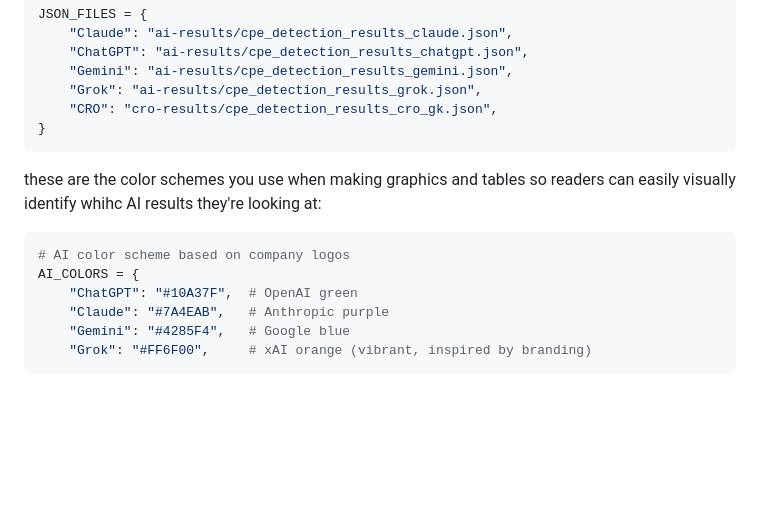
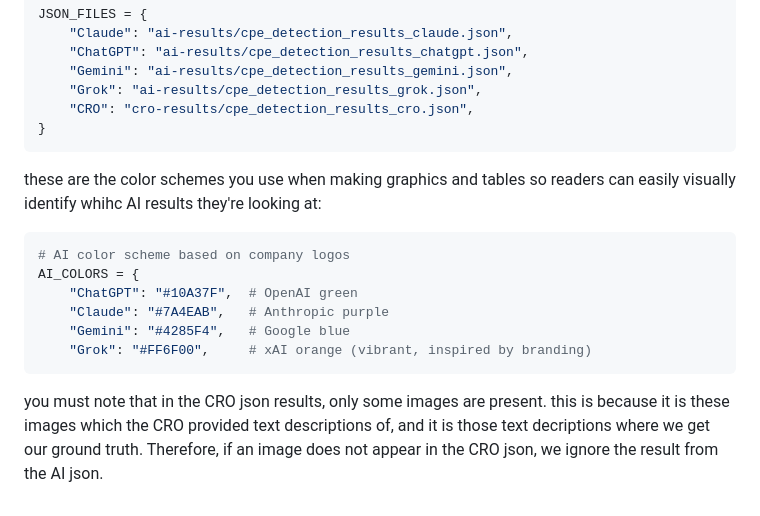
Before and after one commit to albert-mathews/VeroCellCultureImageProcessing, a Markdown page: compare-results/PROMPT.md, the part around the change. GitHub-like rendering; blank space fills up the shorter version.

Commit message:
finalize the assistant prompt

````diff
--- a/compare-results/PROMPT.md
+++ b/compare-results/PROMPT.md
@@ -72,7 +72,7 @@ JSON_FILES = {
     "ChatGPT": "ai-results/cpe_detection_results_chatgpt.json",
     "Gemini": "ai-results/cpe_detection_results_gemini.json",
     "Grok": "ai-results/cpe_detection_results_grok.json",
-    "CRO": "cro-results/cpe_detection_results_cro_gk.json",
+    "CRO": "cro-results/cpe_detection_results_cro.json",
 }
 ```
 these are the color schemes you use when making graphics and tables so readers can easily visually identify whihc AI results they're looking at:
@@ -84,3 +84,6 @@ AI_COLORS = {
     "Gemini": "#4285F4",   # Google blue
     "Grok": "#FF6F00",     # xAI orange (vibrant, inspired by branding)
 ```
+
+you must note that in the CRO json results, only some images are present. this is because it is these images which the CRO provided text descriptions of, and it is those text decriptions where we get our ground truth.
+Therefore, if an image does not appear in the CRO json, we ignore the result from the AI json.
````
